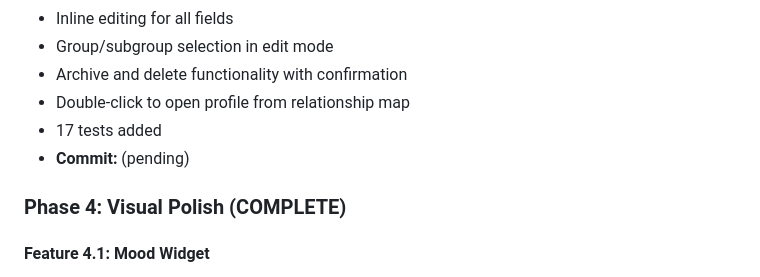
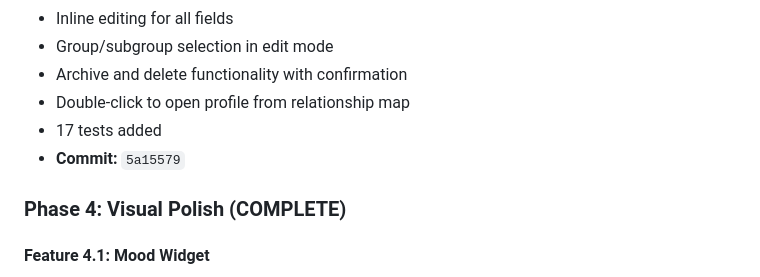
Before and after one commit to itsmubinaraza-tech/attune_ai_my-circle_of_influence, a Markdown page: project_context.md, the part around the change. GitHub-like rendering.

Commit message:
docs: Update project context with Feature 2.2 commit hash
Co-Authored-By: Claude Opus 4.5 <noreply@anthropic.com>

```diff
--- a/project_context.md
+++ b/project_context.md
@@ -83,7 +83,7 @@
 - Archive and delete functionality with confirmation
 - Double-click to open profile from relationship map
 - 17 tests added
-- **Commit:** (pending)
+- **Commit:** `5a15579`
 
 ### Phase 4: Visual Polish (COMPLETE)
 
```
